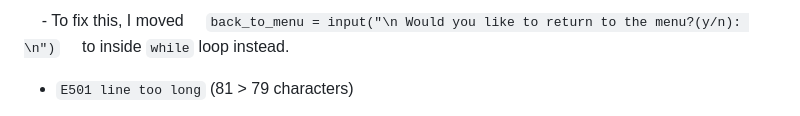
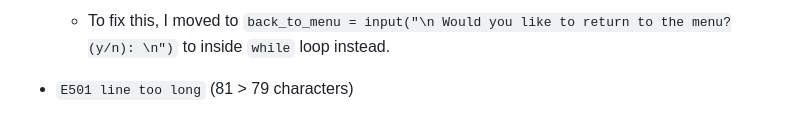
Before and after one commit to dfedyachkina/language-quiz, a Markdown page: TESTING.md, the part around one of its changes. Drawn GitHub-style.

Commit message:
Fix positions of text in TESTING file

```diff
--- a/TESTING.md
+++ b/TESTING.md
@@ -104,7 +103,5 @@ Defensive programming was manually tested with the below user acceptance testing
 
-    - To fix this, I moved
-    `back_to_menu = input("\n Would you like to return to the menu?(y/n): \n")`
-    to inside `while` loop instead.
+    - To fix this, I moved to `back_to_menu = input("\n Would you like to return to the menu?(y/n): \n")` to inside `while` loop instead.
 
 - `E501 line too long` (81 > 79 characters)
 
```
Also changed, not shown: other parts of TESTING.md (+19 -20 lines).
